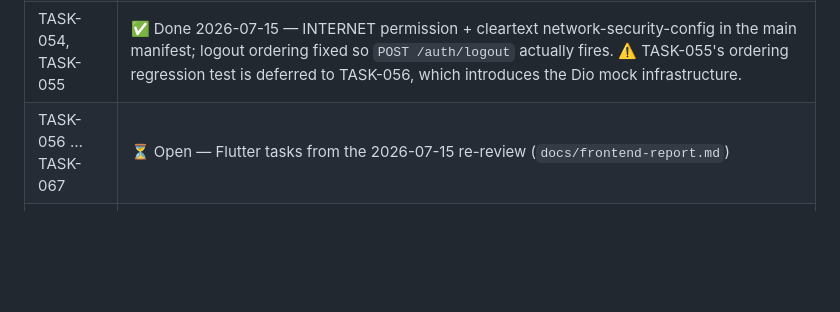
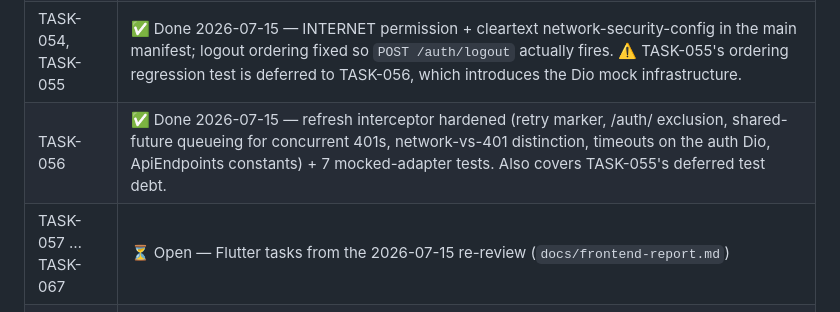
Before and after one commit to Ahzed11/chore-app, a Markdown page: docs/tasks.md, the part around the change. GitHub-like rendering; blank space fills up the shorter version.

Commit message:
Mark TASK-056 done in the task ledger
Co-Authored-By: Claude Fable 5 <noreply@anthropic.com>
Claude-Session: https://claude.ai/code/session_01CAi7HKBZF6GAEmAQxituDi

```diff
--- a/docs/tasks.md
+++ b/docs/tasks.md
@@ -19,7 +19,8 @@ Each task is designed to be self-contained. A developer agent can implement it b
 | TASK-045 … TASK-051 | ✅ Done, with follow-up defects — see TASK-054+ (notably: TASK-047's logout call is defeated by a caller bug; TASK-050 missed the refresh Dio; TASK-051 only fixed the banner) |
 | TASK-052, TASK-053 | ❌ **Open — not implemented** (reassignment UI, invite management UI) |
 | TASK-054, TASK-055 | ✅ Done 2026-07-15 — INTERNET permission + cleartext network-security-config in the main manifest; logout ordering fixed so `POST /auth/logout` actually fires. ⚠️ TASK-055's ordering regression test is deferred to TASK-056, which introduces the Dio mock infrastructure. |
-| TASK-056 … TASK-067 | ⏳ Open — Flutter tasks from the 2026-07-15 re-review (`docs/frontend-report.md`) |
+| TASK-056 | ✅ Done 2026-07-15 — refresh interceptor hardened (retry marker, /auth/ exclusion, shared-future queueing for concurrent 401s, network-vs-401 distinction, timeouts on the auth Dio, ApiEndpoints constants) + 7 mocked-adapter tests. Also covers TASK-055's deferred test debt. |
+| TASK-057 … TASK-067 | ⏳ Open — Flutter tasks from the 2026-07-15 re-review (`docs/frontend-report.md`) |
 | TASK-068, TASK-069 | ✅ Done 2026-07-15 — login fixed (`expires_delta` restored), stale integration test fixed; CI now runs on all branches (image publish stays default-branch only); ruff added to CI + config, all findings fixed. Coverage gate stays at 75%: the "68%" measured earlier was a coverage.py artifact fixed by `[tool.coverage.run] concurrency = ["greenlet", "thread"]` (merged from main/PR #2) — real coverage is **95%**. 137/137 tests pass, lint clean. |
 | TASK-070 … TASK-081 | ⏳ Open — Backend/DevOps tasks from the 2026-07-15 re-review (`docs/backend-report.md`) |
 
```
